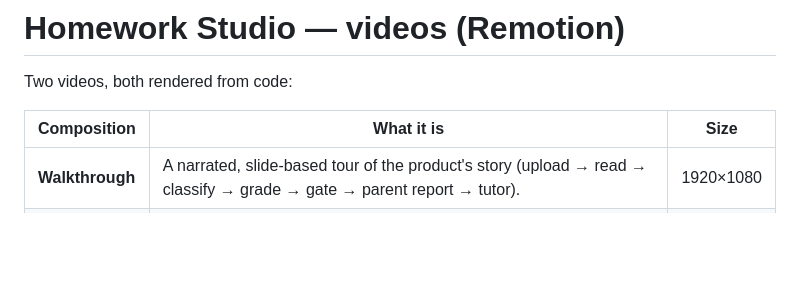
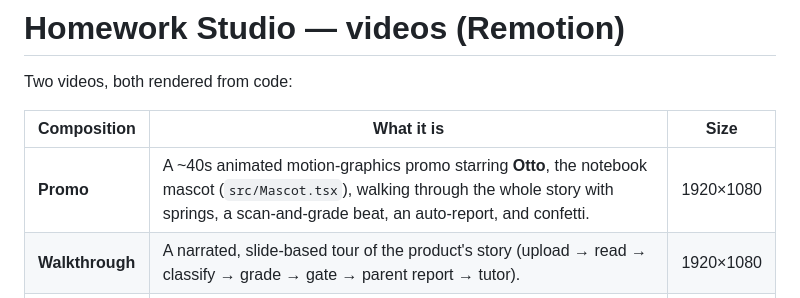
Before and after one commit to akbarharyadi/homework-studio, a Markdown page: video/README.md, the part around the change. Drawn GitHub-style; blank space fills up the shorter version.

```diff
--- a/video/README.md
+++ b/video/README.md
@@ -4,6 +4,7 @@ Two videos, both rendered from code:
 
 | Composition | What it is | Size |
 |---|---|---|
+| **Promo** | A ~40s animated motion-graphics promo starring **Otto**, the notebook mascot (`src/Mascot.tsx`), walking through the whole story with springs, a scan-and-grade beat, an auto-report, and confetti. | 1920×1080 |
 | **Walkthrough** | A narrated, slide-based tour of the product's story (upload → read → classify → grade → gate → parent report → tutor). | 1920×1080 |
 | **Recap** | A ~14s celebratory **per-student progress recap**, generated entirely from the child's data (average, streak, subject strengths, trend). | 1080×1080 |
 
```
Also changed, not shown: README.md (+6 -5 lines), docs/demo/promo-poster.png (added), 8 other files.
